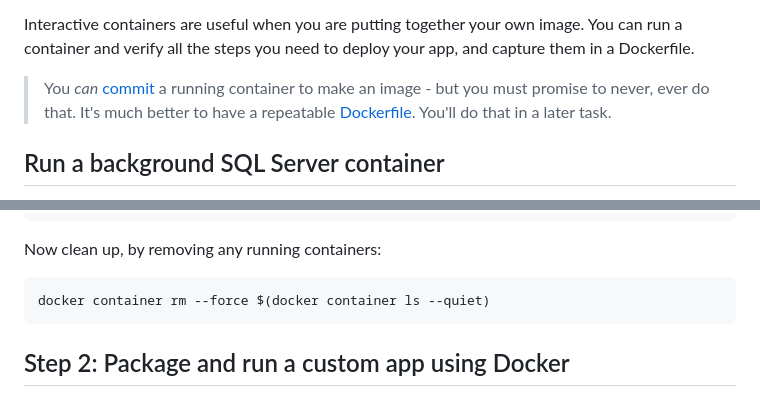
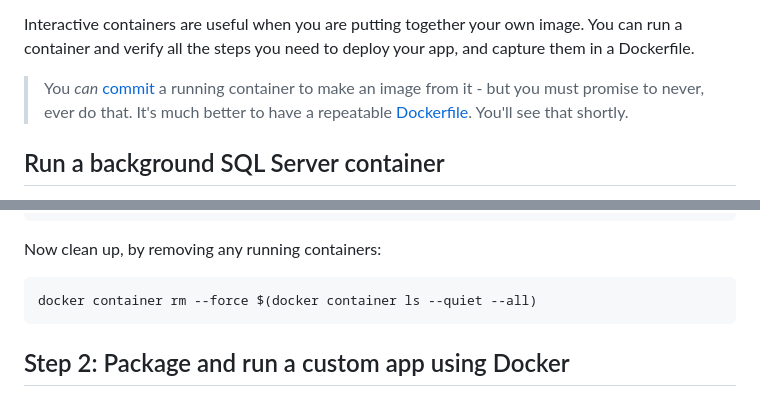
Before and after one commit to sixeyed/dc-mta-workshop, a Markdown page: part-1.md, 2 parts joined by grey strips. Rendered like a GitHub page.

````diff
--- a/part-1.md
+++ b/part-1.md
@@ -72,7 +72,7 @@ Now run `exit` to leave the PowerShell session, which stops the container proces
 
 Interactive containers are useful when you are putting together your own image. You can run a container and verify all the steps you need to deploy your app, and capture them in a Dockerfile.
 
-> You *can* [commit](https://docs.docker.com/engine/reference/commandline/commit/) a running container to make an image - but you must promise to never, ever do that. It's much better to have a repeatable [Dockerfile](https://docs.docker.com/engine/reference/builder/). You'll do that in a later task.
+> You *can* [commit](https://docs.docker.com/engine/reference/commandline/commit/) a running container to make an image from it - but you must promise to never, ever do that. It's much better to have a repeatable [Dockerfile](https://docs.docker.com/engine/reference/builder/). You'll see that shortly.
 
 ## <a name="task1.3"></a>Run a background SQL Server container
 
@@ -110,7 +110,7 @@ docker container exec sql `
 Now clean up, by removing any running containers:
 
 ```
-docker container rm --force $(docker container ls --quiet)
+docker container rm --force $(docker container ls --quiet --all)
 ```
 
 ## <a name="task2"></a>Step 2: Package and run a custom app using Docker
````
Also changed, not shown: other parts of part-1.md (+6 -6 lines), setup.md (+9 -3 lines), part-1/images/iis.png (deleted), part-1/images/tweet-app.png, 2 other files.
